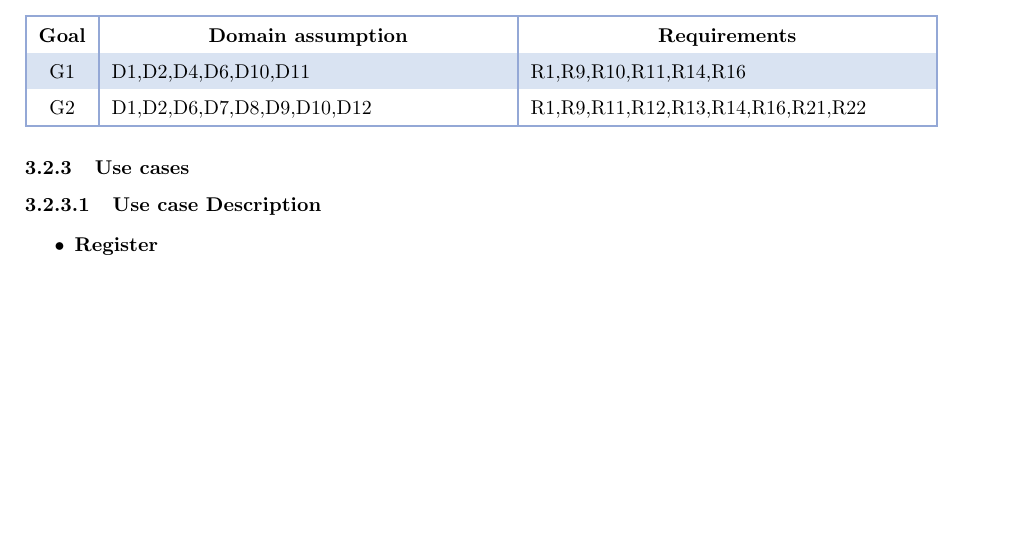
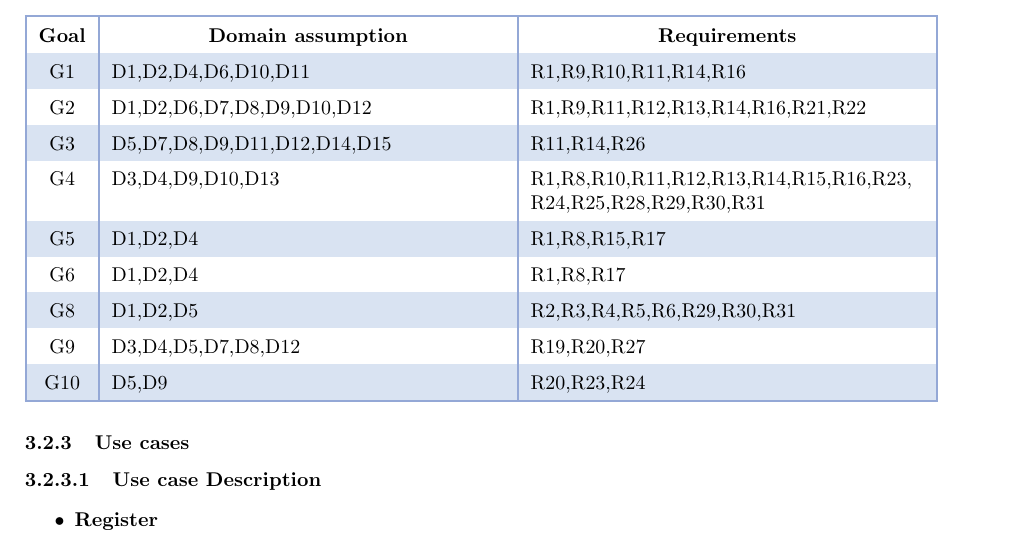
Before and after one commit to SamanFekri/SE2, a LaTeX document (main.tex, which reads parts/section3/fr.tex): part of page 10 of 24, cut so that both start at the same text, the shorter picture padded with empty space. Compiled offline with pdfLaTeX.

Commit message:
Update fr.tex

```diff
--- a/parts/section3/fr.tex
+++ b/parts/section3/fr.tex
@@ -54,6 +54,14 @@
     \multicolumn{1}{|c|}{\textbf{Goal}} & \multicolumn{1}{c|}{\textbf{Domain assumption}} & \multicolumn{1}{c|}{\textbf{Requirements}}\\
     G1 & D1,D2,D4,D6,D10,D11 & R1,R9,R10,R11,R14,R16\\
     G2 & D1,D2,D6,D7,D8,D9,D10,D12 & R1,R9,R11,R12,R13,R14,R16,R21,R22\\
+    G3 & D5,D7,D8,D9,D11,D12,D14,D15 & R11,R14,R26\\
+    G4 & D3,D4,D9,D10,D13 & R1,R8,R10,R11,R12,R13,R14,R15,R16,R23,
+    R24,R25,R28,R29,R30,R31\\
+    G5 & D1,D2,D4 & R1,R8,R15,R17\\
+    G6 & D1,D2,D4 & R1,R8,R17\\
+    G8 & D1,D2,D5 & R2,R3,R4,R5,R6,R29,R30,R31\\
+    G9 & D3,D4,D5,D7,D8,D12 & R19,R20,R27\\
+    G10 & D5,D9 & R20,R23,R24\\
 
     \hline
 \end{longtable}
```
